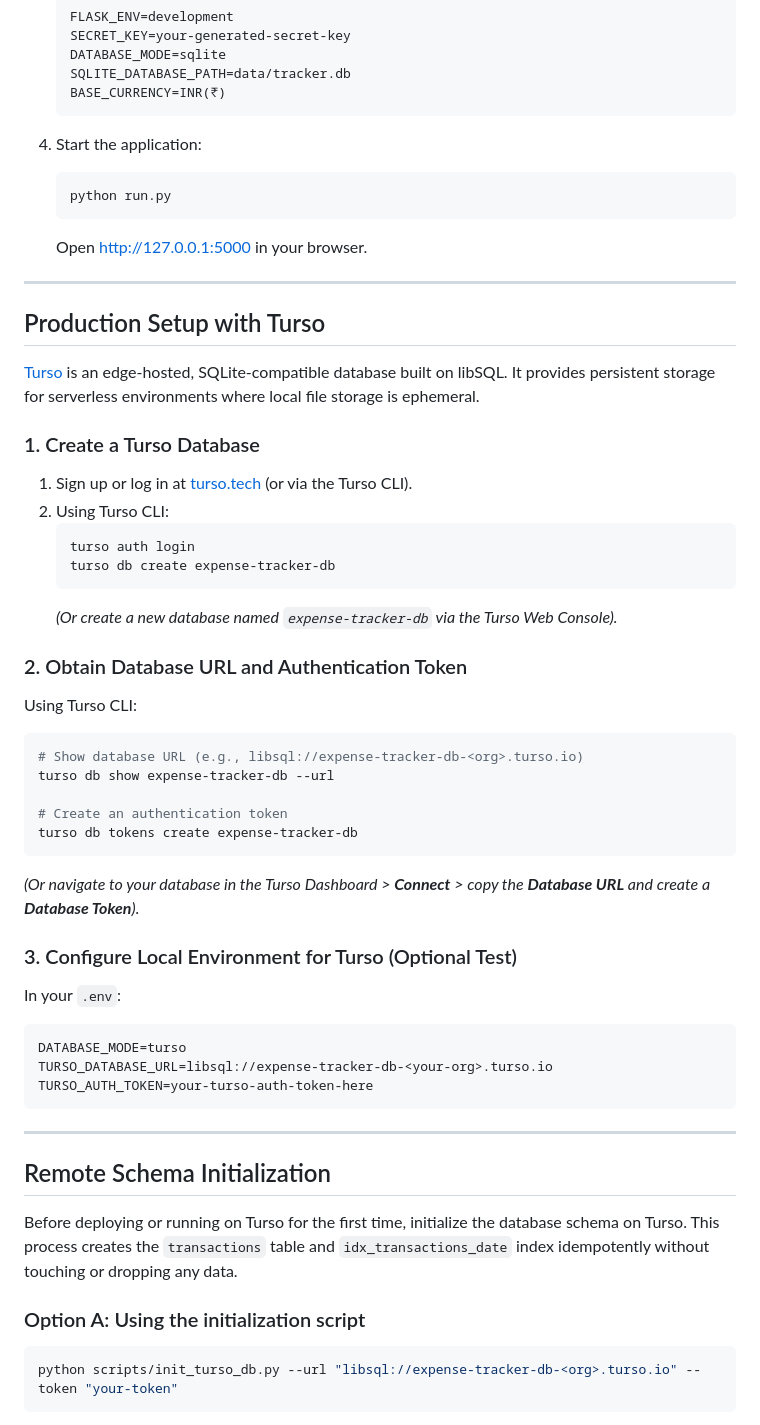
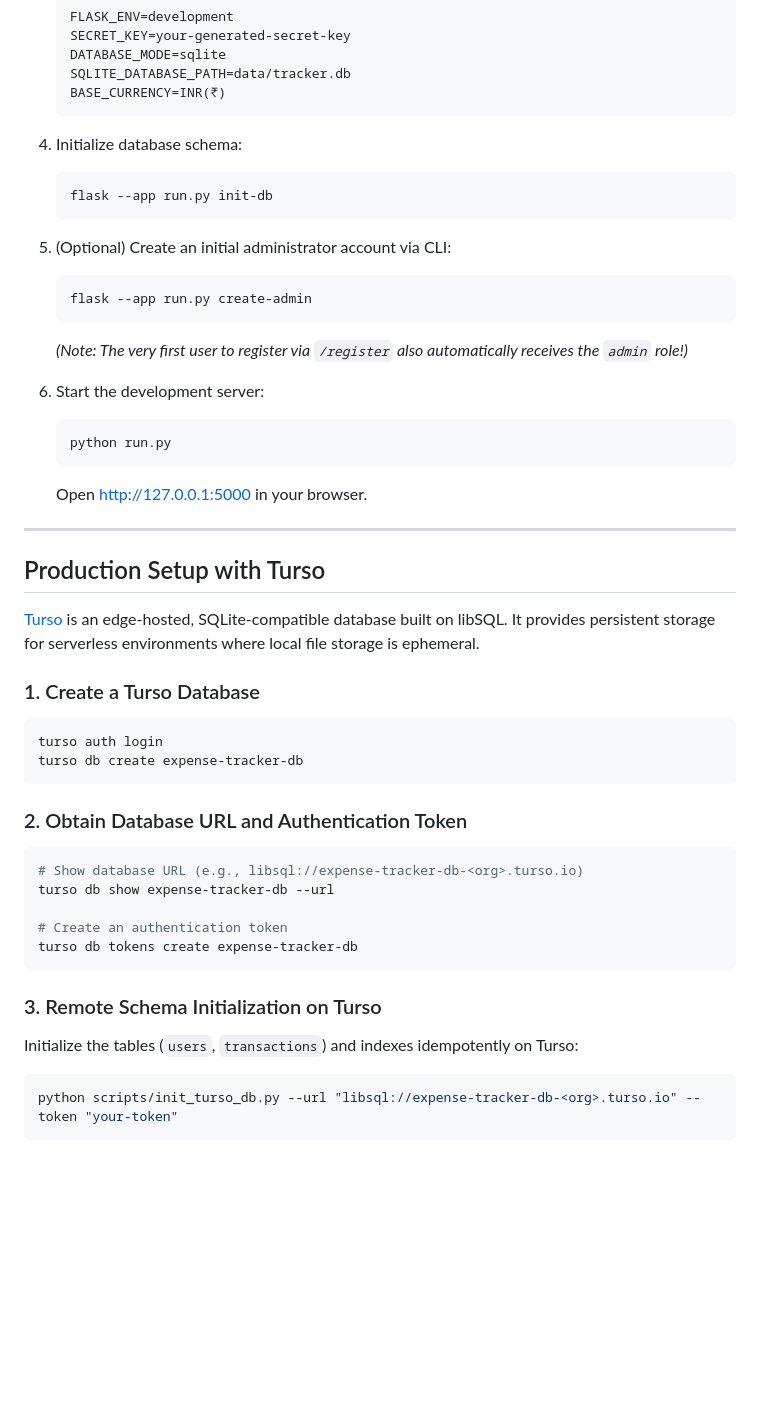
Before and after one commit to bijjamcharan09-cyber/portfolio, a Markdown page: web_project/expense_tracker/README.md, the part around one of its changes. GitHub-like rendering; blank space fills up the shorter version.

````diff
--- a/web_project/expense_tracker/README.md
+++ b/web_project/expense_tracker/README.md
@@ -75,7 +77,18 @@ To run locally with a local SQLite database:
    BASE_CURRENCY=INR(₹)
    ```
 
-4. Start the application:
+4. Initialize database schema:
+   ```powershell
+   flask --app run.py init-db
+   ```
+
+5. (Optional) Create an initial administrator account via CLI:
+   ```powershell
+   flask --app run.py create-admin
+   ```
+   *(Note: The very first user to register via `/register` also automatically receives the `admin` role!)*
+
+6. Start the development server:
    ```powershell
    python run.py
    ```
@@ -88,18 +101,12 @@ To run locally with a local SQLite database:
 [Turso](https://turso.tech) is an edge-hosted, SQLite-compatible database built on libSQL. It provides persistent storage for serverless environments where local file storage is ephemeral.
 
 ### 1. Create a Turso Database
-
-1. Sign up or log in at [turso.tech](https://turso.tech) (or via the Turso CLI).
-2. Using Turso CLI:
-   ```bash
-   turso auth login
-   turso db create expense-tracker-db
-   ```
-   *(Or create a new database named `expense-tracker-db` via the Turso Web Console).*
+```bash
+turso auth login
+turso db create expense-tracker-db
+```
 
 ### 2. Obtain Database URL and Authentication Token
-
-Using Turso CLI:
 ```bash
 # Show database URL (e.g., libsql://expense-tracker-db-<org>.turso.io)
 turso db show expense-tracker-db --url
@@ -107,24 +114,9 @@ turso db show expense-tracker-db --url
 # Create an authentication token
 turso db tokens create expense-tracker-db
 ```
-*(Or navigate to your database in the Turso Dashboard > **Connect** > copy the **Database URL** and create a **Database Token**).*
 
-### 3. Configure Local Environment for Turso (Optional Test)
-
-In your `.env`:
-```dotenv
-DATABASE_MODE=turso
-TURSO_DATABASE_URL=libsql://expense-tracker-db-<your-org>.turso.io
-TURSO_AUTH_TOKEN=your-turso-auth-token-here
-```
-
----
-
-## Remote Schema Initialization
-
-Before deploying or running on Turso for the first time, initialize the database schema on Turso. This process creates the `transactions` table and `idx_transactions_date` index idempotently without touching or dropping any data.
-
-### Option A: Using the initialization script
+### 3. Remote Schema Initialization on Turso
+Initialize the tables (`users`, `transactions`) and indexes idempotently on Turso:
 ```powershell
 python scripts/init_turso_db.py --url "libsql://expense-tracker-db-<org>.turso.io" --token "your-token"
 ```
````
Also changed, not shown: other parts of web_project/expense_tracker/README.md (+46 -100 lines).
